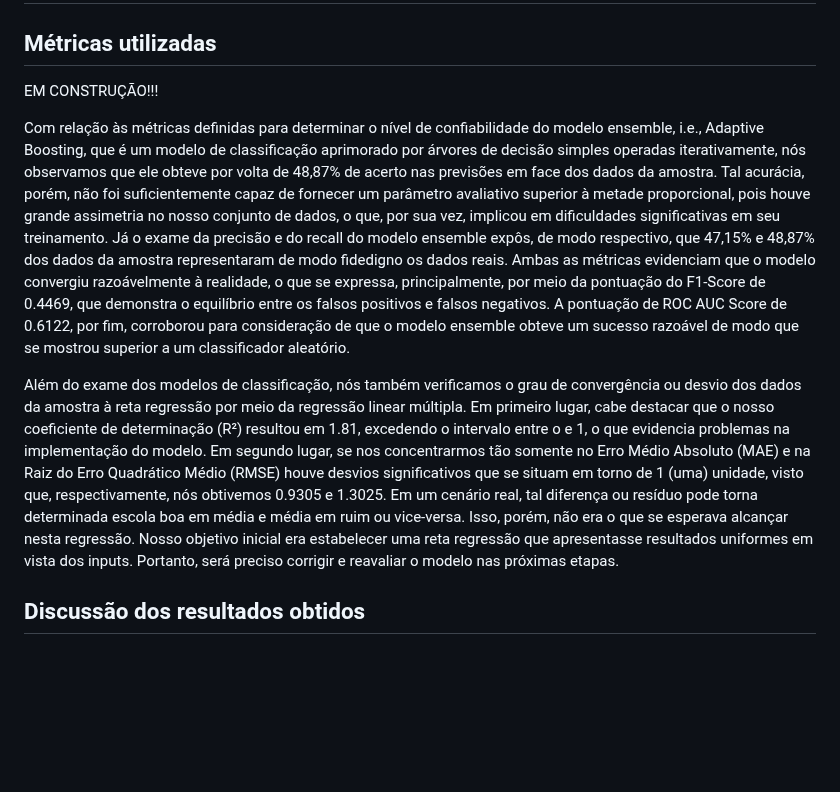
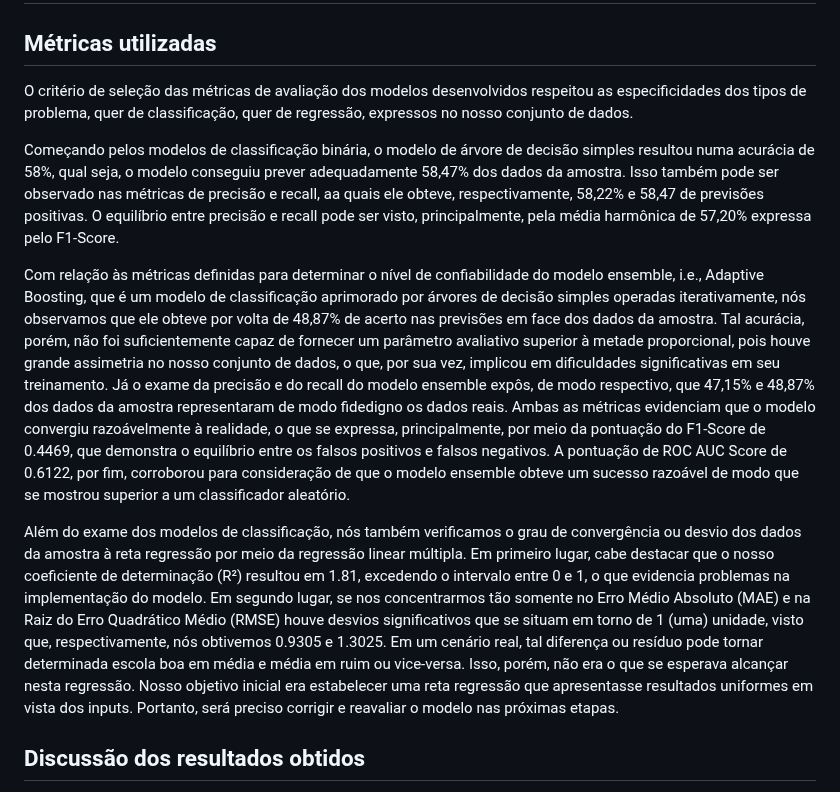
Before and after one commit to ICEI-PUC-Minas-PMV-SI/pmv-si-2024-1-pe7-t1-infraeducacaospidesp, a Markdown page: docs/construindo-modelos.md, the part around the change. Rendered like a GitHub page; blank space fills up the shorter version.

Commit message:
Add métrica de árvore de decisão.md

```diff
--- a/docs/construindo-modelos.md
+++ b/docs/construindo-modelos.md
@@ -436,11 +436,13 @@ A matriz de confusão foi gerada para visualizar o desempenho do modelo em termo
 
 ## Métricas utilizadas
 
-EM CONSTRUÇÃO!!!
+O critério de seleção das métricas de avaliação dos modelos desenvolvidos respeitou as especificidades dos tipos de problema, quer de classificação, quer de regressão, expressos no nosso conjunto de dados.
+
+Começando pelos modelos de classificação binária, o modelo de árvore de decisão simples resultou numa acurácia de 58%, qual seja, o modelo conseguiu prever adequadamente 58,47% dos dados da amostra. Isso também pode ser observado nas métricas de precisão e recall, aa quais ele obteve, respectivamente, 58,22% e 58,47 de previsões positivas. O equilíbrio entre precisão e recall pode ser visto, principalmente, pela média harmônica de 57,20% expressa pelo F1-Score.
 
 Com relação às métricas definidas para determinar o nível de confiabilidade do modelo ensemble, i.e., Adaptive Boosting, que é um modelo de classificação aprimorado por árvores de decisão simples operadas iterativamente, nós observamos que ele obteve por volta de 48,87% de acerto nas previsões em face dos dados da amostra. Tal acurácia, porém, não foi suficientemente capaz de fornecer um parâmetro avaliativo superior à metade proporcional, pois houve grande assimetria no nosso conjunto de dados, o que, por sua vez, implicou em dificuldades significativas em seu treinamento. Já o exame da precisão e do recall do modelo ensemble expôs, de modo respectivo, que 47,15% e 48,87% dos dados da amostra representaram de modo fidedigno os dados reais. Ambas as métricas evidenciam que o modelo convergiu razoávelmente à realidade, o que se expressa, principalmente, por meio da pontuação do F1-Score de 0.4469, que demonstra o equilíbrio entre os falsos positivos e falsos negativos. A pontuação de ROC AUC Score de 0.6122, por fim, corroborou para consideração de que o modelo ensemble obteve um sucesso razoável de modo que se mostrou superior a um classificador aleatório.
 
-Além do exame dos modelos de classificação, nós também verificamos o grau de convergência ou desvio dos dados da amostra à reta regressão por meio da regressão linear múltipla. Em primeiro lugar, cabe destacar que o nosso coeficiente de determinação (R²) resultou em 1.81, excedendo o intervalo entre o e 1, o que evidencia problemas na implementação do modelo. Em segundo lugar, se nos concentrarmos tão somente no Erro Médio Absoluto (MAE) e na Raiz do Erro Quadrático Médio (RMSE) houve desvios significativos que se situam em torno de 1 (uma) unidade, visto que, respectivamente, nós obtivemos 0.9305 e 1.3025. Em um cenário real, tal diferença ou resíduo pode torna determinada escola boa em média e média em ruim ou vice-versa. Isso, porém, não era o que se esperava alcançar nesta regressão. Nosso objetivo inicial era estabelecer uma reta regressão que apresentasse resultados uniformes em vista dos inputs. Portanto, será preciso corrigir e reavaliar o modelo nas próximas etapas.
+Além do exame dos modelos de classificação, nós também verificamos o grau de convergência ou desvio dos dados da amostra à reta regressão por meio da regressão linear múltipla. Em primeiro lugar, cabe destacar que o nosso coeficiente de determinação (R²) resultou em 1.81, excedendo o intervalo entre 0 e 1, o que evidencia problemas na implementação do modelo. Em segundo lugar, se nos concentrarmos tão somente no Erro Médio Absoluto (MAE) e na Raiz do Erro Quadrático Médio (RMSE) houve desvios significativos que se situam em torno de 1 (uma) unidade, visto que, respectivamente, nós obtivemos 0.9305 e 1.3025. Em um cenário real, tal diferença ou resíduo pode tornar determinada escola boa em média e média em ruim ou vice-versa. Isso, porém, não era o que se esperava alcançar nesta regressão. Nosso objetivo inicial era estabelecer uma reta regressão que apresentasse resultados uniformes em vista dos inputs. Portanto, será preciso corrigir e reavaliar o modelo nas próximas etapas.
 
 ## Discussão dos resultados obtidos
 
```
